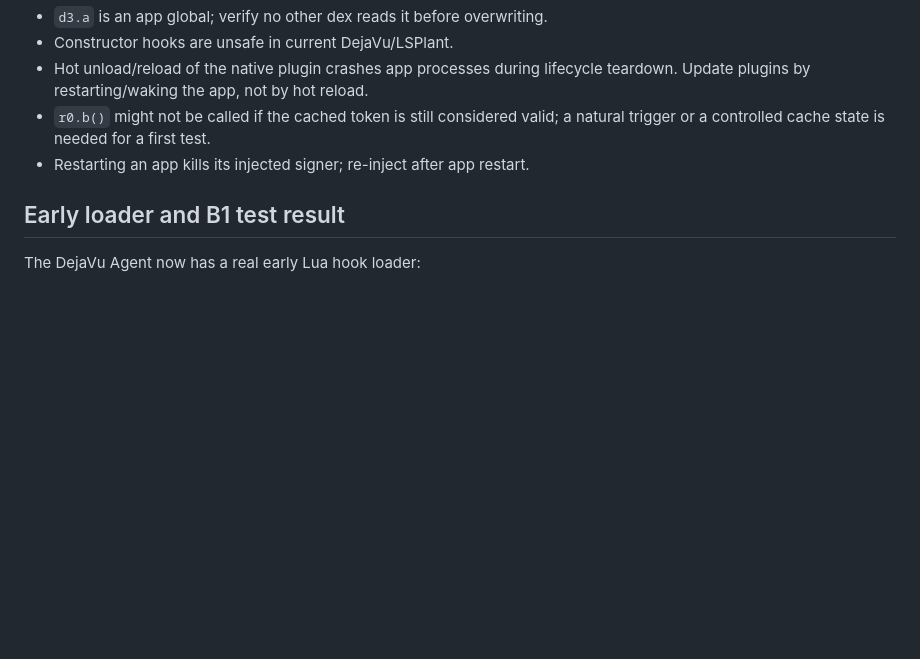
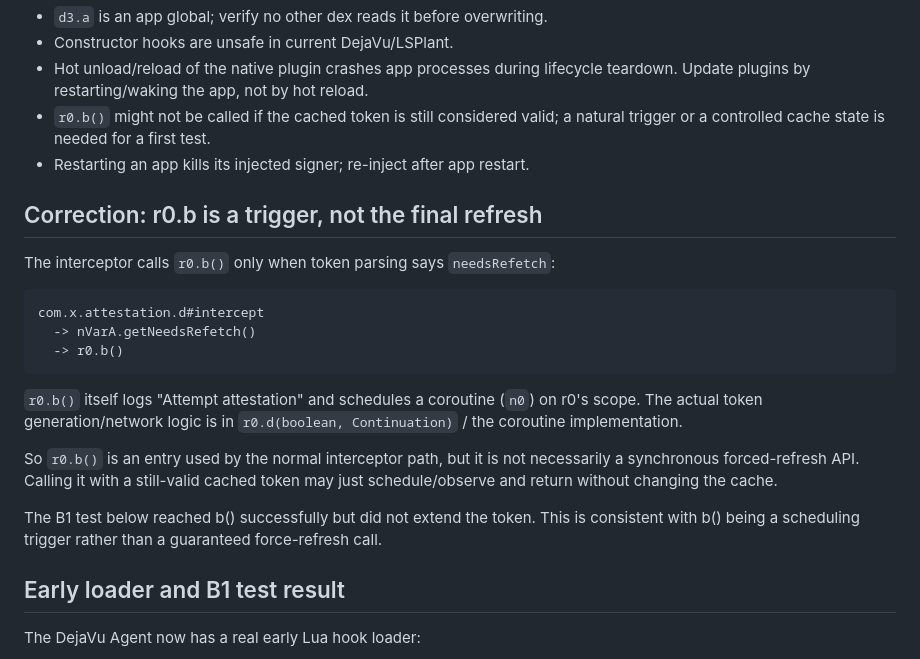
Before and after one commit to tiwe0/Dejavu, a Markdown page: plugins/x_agent/B1_HOOK.md, the part around the change. Drawn GitHub-style; blank space fills up the shorter version.

Commit message:
Clarify r0.b trigger versus forced refresh

````diff
--- a/plugins/x_agent/B1_HOOK.md
+++ b/plugins/x_agent/B1_HOOK.md
@@ -150,6 +150,29 @@ mechanism is still required.
   a natural trigger or a controlled cache state is needed for a first test.
 - Restarting an app kills its injected signer; re-inject after app restart.
 
+## Correction: r0.b is a trigger, not the final refresh
+
+The interceptor calls `r0.b()` only when token parsing says
+`needsRefetch`:
+
+```text
+com.x.attestation.d#intercept
+  -> nVarA.getNeedsRefetch()
+  -> r0.b()
+```
+
+`r0.b()` itself logs "Attempt attestation" and schedules a coroutine
+(`n0`) on r0's scope. The actual token generation/network logic is in
+`r0.d(boolean, Continuation)` / the coroutine implementation.
+
+So `r0.b()` is an entry used by the normal interceptor path, but it is not
+necessarily a synchronous forced-refresh API. Calling it with a still-valid
+cached token may just schedule/observe and return without changing the cache.
+
+The B1 test below reached b() successfully but did not extend the token. This
+is consistent with b() being a scheduling trigger rather than a guaranteed
+force-refresh call.
+
 ## Early loader and B1 test result
 
 The DejaVu Agent now has a real early Lua hook loader:
````
